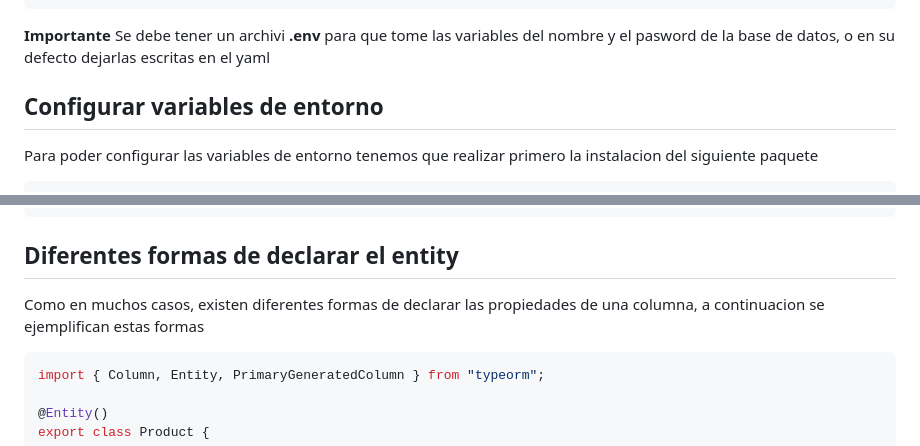
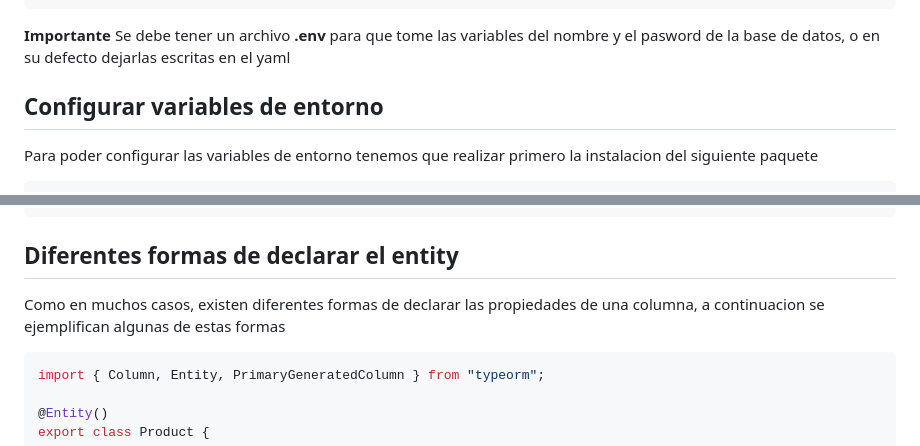
Before and after one commit to SteveBartmoss/nestCapacitacion, a Markdown page: teslo-shop/typeORM.md, 2 parts joined by grey strips. Drawn GitHub-style.

Commit message:
feat: Se corrige ortografia y se mejora la redacción

````diff
--- a/teslo-shop/typeORM.md
+++ b/teslo-shop/typeORM.md
@@ -19,7 +19,7 @@ services:
       - ./postgres:/var/lib/postgresql/data
 ```
 
-**Importante** Se debe tener un archivi **.env** para que tome las variables del nombre y el pasword de la base de datos, o en su defecto dejarlas escritas en el yaml
+**Importante** Se debe tener un archivo **.env** para que tome las variables del nombre y el pasword de la base de datos, o en su defecto dejarlas escritas en el yaml
 
 ## Configurar variables de entorno
 
@@ -116,7 +116,7 @@ export class ProductsModule {}
 
 ## Diferentes formas de declarar el entity
 
-Como en muchos casos, existen diferentes formas de declarar las propiedades de una columna, a continuacion se ejemplifican estas formas
+Como en muchos casos, existen diferentes formas de declarar las propiedades de una columna, a continuacion se ejemplifican algunas de estas formas
 
 ```ts
 import { Column, Entity, PrimaryGeneratedColumn } from "typeorm";
````
